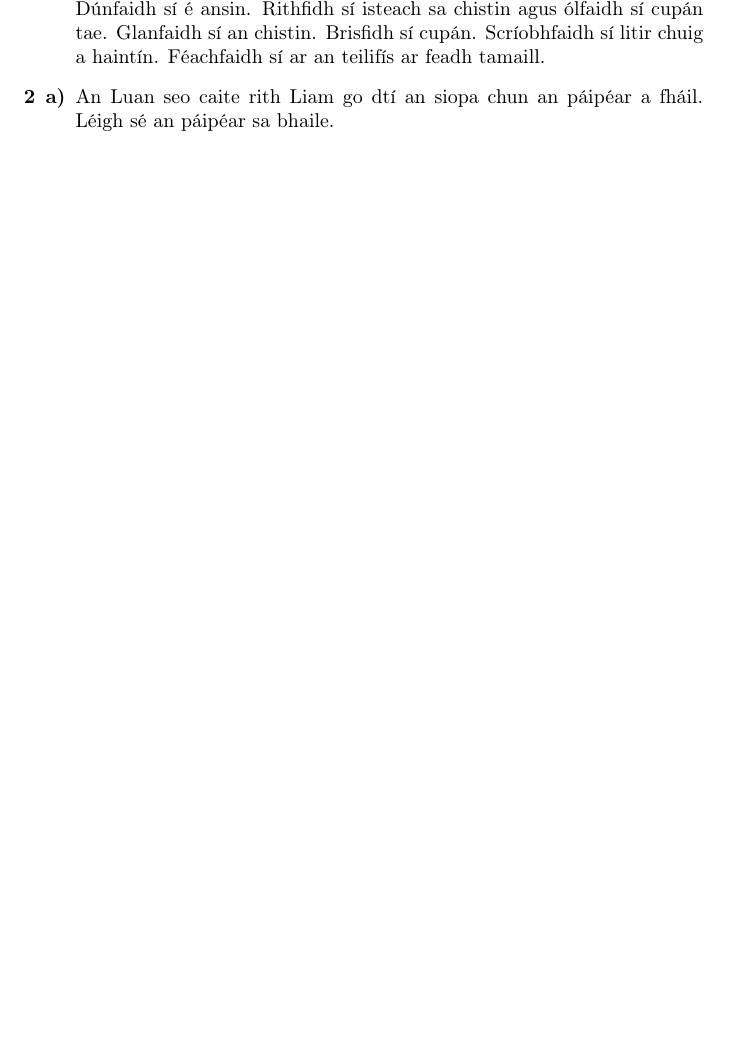
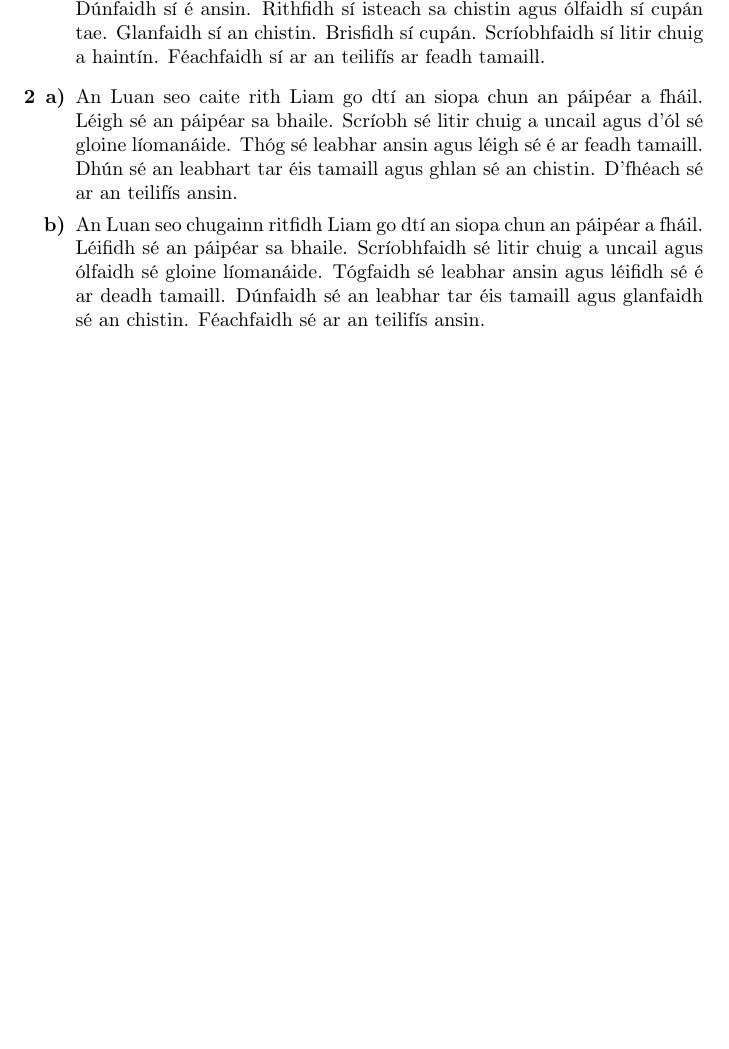
Before and after one commit to sigmundv/documents, a LaTeX book (22102013.tex): part of the page, cut so that both start at the same text, the shorter picture padded with empty space. Compiled offline with pdfLaTeX.

Commit message:
Finished the exercise

```diff
--- a/22102013.tex
+++ b/22102013.tex
@@ -27,7 +27,8 @@
 	\item   \begin{enumerate}[{\bfseries a)}]
 			\item An Luan seo caite rith Liam go dtí an siopa chun
 				an páip\'{e}ar a fháil. L\'{e}igh s\'{e} an
-				páip\'{e}ar sa bhaile.
+			      páip\'{e}ar sa bhaile. Scríobh s\'{e} litir chuig a uncail agus d'ól s\'{e} gloine líomanáide. Thóg s\'{e} leabhar ansin agus l\'{e}igh s\'{e} \'{e} ar feadh tamaill. Dhún s\'{e} an leabhart tar \'{e}is tamaill agus ghlan s\'{e} an chistin. D'fh\'{e}ach s\'{e} ar an teilifís ansin.
+			    \item An Luan seo chugainn ritfidh Liam go dtí an siopa chun an páip\'{e}ar a fháil. L\'{e}ifidh s\'{e} an páip\'{e}ar sa bhaile. Scríobhfaidh s\'{e} litir chuig a uncail agus ólfaidh s\'{e} gloine líomanáide. Tógfaidh s\'{e} leabhar ansin agus l\'{e}ifidh s\'{e} \'{e} ar deadh tamaill. Dúnfaidh s\'{e} an leabhar tar \'{e}is tamaill agus glanfaidh s\'{e} an chistin. F\'{e}achfaidh s\'{e} ar an teilifís ansin.
 		\end{enumerate}
 \end{enumerate}
 
```
